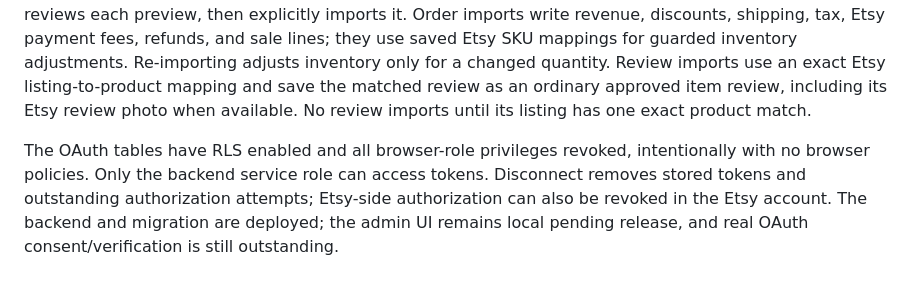
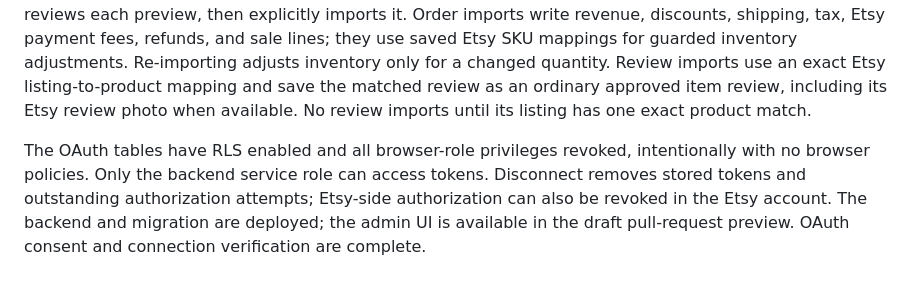
Before and after one commit to jimmystininger/beaddifferentco, a Markdown page: README.md, the part around the change. GitHub-like rendering.

Commit message:
Document Etsy import workflow

```diff
--- a/README.md
+++ b/README.md
@@ -41,4 +41,4 @@ The `etsy-connect` Edge Function provides administrator-only OAuth start, status
 
 Register `https://zejcuqhihbfpuwsjvmhc.supabase.co/functions/v1/etsy-connect/callback` exactly as the redirect URI in Etsy. After the frontend is released, use **Store Control → Etsy connection → Connect Etsy**. The callback returns to the admin origin that initiated the connection. Access is read-only (`shops_r listings_r transactions_r`). Verification refreshes expired tokens and reads one receipt to check access. **Store Control → Etsy imports** prepares 25-record previews for orders/sales and product reviews. The administrator reviews each preview, then explicitly imports it. Order imports write revenue, discounts, shipping, tax, Etsy payment fees, refunds, and sale lines; they use saved Etsy SKU mappings for guarded inventory adjustments. Re-importing adjusts inventory only for a changed quantity. Review imports use an exact Etsy listing-to-product mapping and save the matched review as an ordinary approved item review, including its Etsy review photo when available. No review imports until its listing has one exact product match.
 
-The OAuth tables have RLS enabled and all browser-role privileges revoked, intentionally with no browser policies. Only the backend service role can access tokens. Disconnect removes stored tokens and outstanding authorization attempts; Etsy-side authorization can also be revoked in the Etsy account. The backend and migration are deployed; the admin UI remains local pending release, and real OAuth consent/verification is still outstanding.
+The OAuth tables have RLS enabled and all browser-role privileges revoked, intentionally with no browser policies. Only the backend service role can access tokens. Disconnect removes stored tokens and outstanding authorization attempts; Etsy-side authorization can also be revoked in the Etsy account. The backend and migration are deployed; the admin UI is available in the draft pull-request preview. OAuth consent and connection verification are complete.
```
